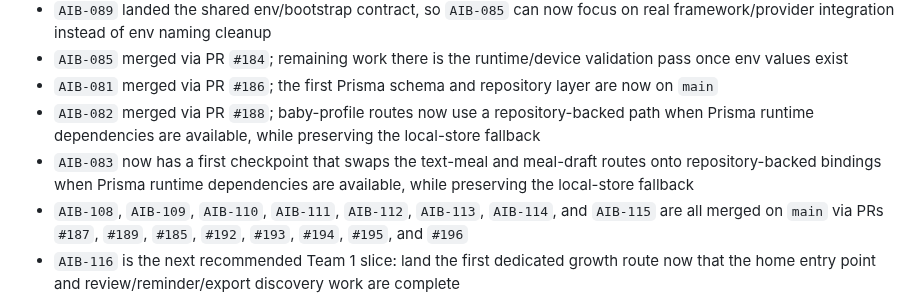
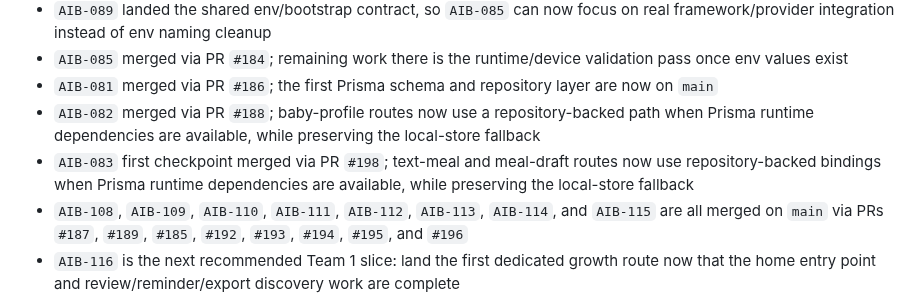
Before and after one commit to tensorcopy/aibaby, a Markdown page: tasks/current.md, the part around the change. Drawn GitHub-style.

```diff
--- a/tasks/current.md
+++ b/tasks/current.md
@@ -164,7 +164,7 @@ This file is the lightweight shared backlog for human and agent coordination.
 - `AIB-085` merged via PR `#184`; remaining work there is the runtime/device validation pass once env values exist
 - `AIB-081` merged via PR `#186`; the first Prisma schema and repository layer are now on `main`
 - `AIB-082` merged via PR `#188`; baby-profile routes now use a repository-backed path when Prisma runtime dependencies are available, while preserving the local-store fallback
-- `AIB-083` now has a first checkpoint that swaps the text-meal and meal-draft routes onto repository-backed bindings when Prisma runtime dependencies are available, while preserving the local-store fallback
+- `AIB-083` first checkpoint merged via PR `#198`; text-meal and meal-draft routes now use repository-backed bindings when Prisma runtime dependencies are available, while preserving the local-store fallback
 - `AIB-108`, `AIB-109`, `AIB-110`, `AIB-111`, `AIB-112`, `AIB-113`, `AIB-114`, and `AIB-115` are all merged on `main` via PRs `#187`, `#189`, `#185`, `#192`, `#193`, `#194`, `#195`, and `#196`
 - `AIB-116` is the next recommended Team 1 slice: land the first dedicated growth route now that the home entry point and review/reminder/export discovery work are complete
 - `AIB-117` is Platform-owned because the `@aibaby/ui` failure is a cross-workspace Node/test-harness issue, not a product-surface regression
```
Also changed, not shown: tasks/team-2-platform.md (+12 -6 lines).
